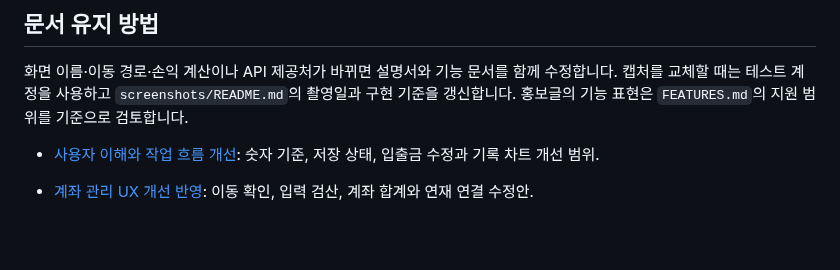
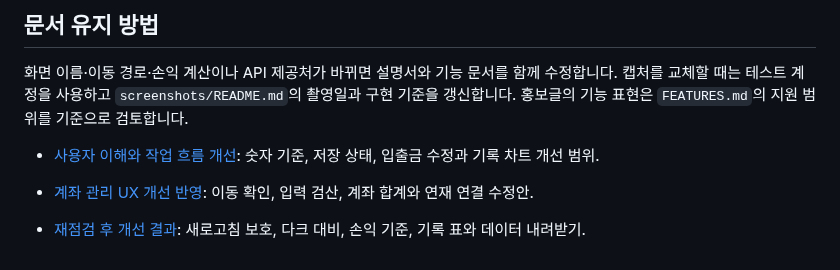
Before and after one commit to PROMLEE/pf, a Markdown page: docs/README.md, the part around the change. Drawn GitHub-style; blank space fills up the shorter version.

```diff
--- a/docs/README.md
+++ b/docs/README.md
@@ -50,3 +50,4 @@ PortRhythm의 사용법, 계산 기준, 운영 방법과 서비스 소개 자료
 - [사용자 이해와 작업 흐름 개선](UX_IMPROVEMENTS.md): 숫자 기준, 저장 상태, 입출금 수정과 기록 차트 개선 범위.
 
 - [계좌 관리 UX 개선 반영](ACCOUNT_MANAGEMENT_UX.md): 이동 확인, 입력 검산, 계좌 합계와 연재 연결 수정안.
+- [재점검 후 개선 결과](QA_FIXES_20261010.md): 새로고침 보호, 다크 대비, 손익 기준, 기록 표와 데이터 내려받기.
```
Also changed, not shown: docs/QA_FIXES_20261010.md (added, +38 -0 lines), docs/USER_GUIDE.md (+8 -0 lines), docs/screenshots/qa-fixes-20261010/mobile-dark-accounts.png (added), docs/screenshots/qa-fixes-20261010/mobile-detail-basis.png (added), docs/screenshots/qa-fixes-20261010/mobile-history-range.png (added), 13 other files.
